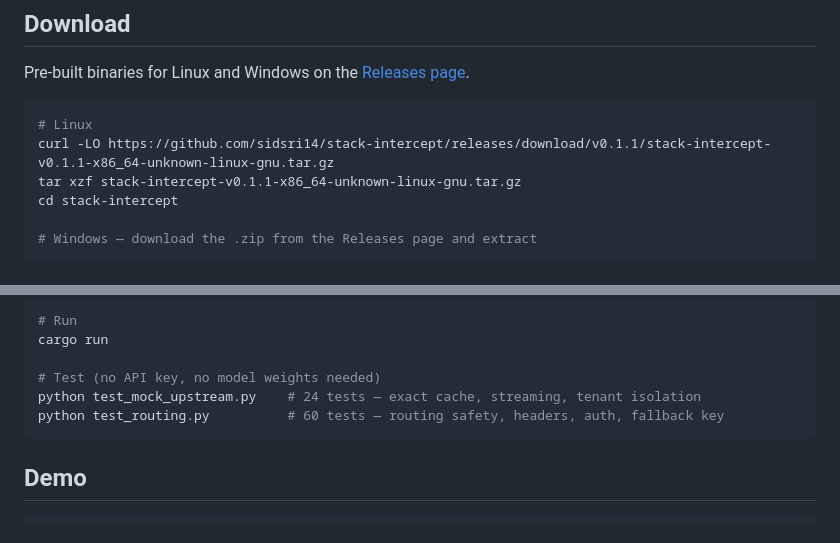
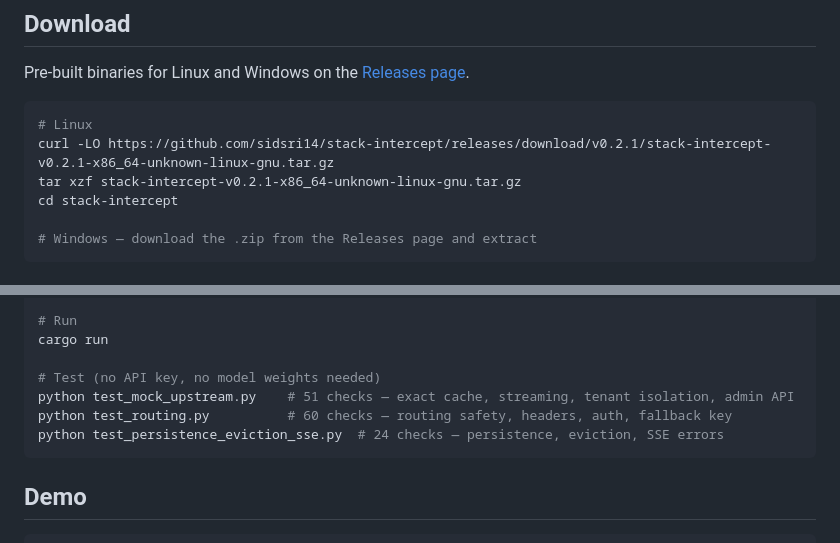
Before and after one commit to sidsri14/stack-intercept, a Markdown page: README.md, 2 parts joined by grey strips. Drawn GitHub-style.

````diff
--- a/README.md
+++ b/README.md
@@ -62,8 +62,8 @@ Pre-built binaries for Linux and Windows on the [Releases page](https://github.c
 
 ```bash
 # Linux
-curl -LO https://github.com/sidsri14/stack-intercept/releases/download/v0.1.1/stack-intercept-v0.1.1-x86_64-unknown-linux-gnu.tar.gz
-tar xzf stack-intercept-v0.1.1-x86_64-unknown-linux-gnu.tar.gz
+curl -LO https://github.com/sidsri14/stack-intercept/releases/download/v0.2.1/stack-intercept-v0.2.1-x86_64-unknown-linux-gnu.tar.gz
+tar xzf stack-intercept-v0.2.1-x86_64-unknown-linux-gnu.tar.gz
 cd stack-intercept
 
 # Windows — download the .zip from the Releases page and extract
@@ -202,8 +252,9 @@ cargo build --release
 cargo run
 
 # Test (no API key, no model weights needed)
-python test_mock_upstream.py    # 24 tests — exact cache, streaming, tenant isolation
-python test_routing.py          # 60 tests — routing safety, headers, auth, fallback key
+python test_mock_upstream.py    # 51 checks — exact cache, streaming, tenant isolation, admin API
+python test_routing.py          # 60 checks — routing safety, headers, auth, fallback key
+python test_persistence_eviction_sse.py  # 24 checks — persistence, eviction, SSE errors
 ```
 
 ## Demo
````
Also changed, not shown: other parts of README.md (+50 -0 lines).
